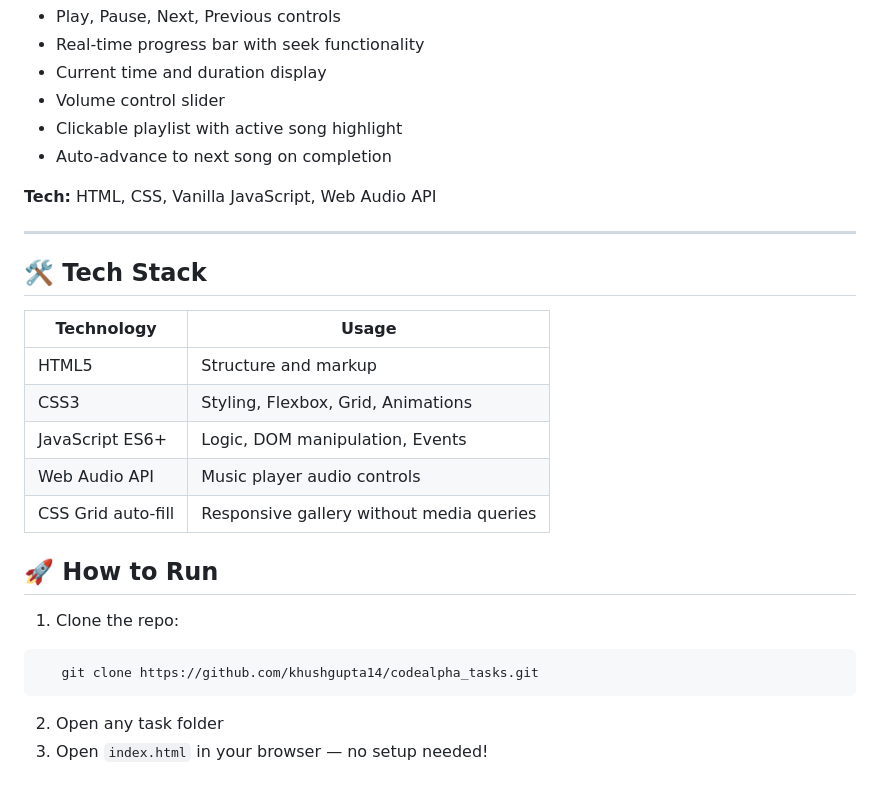
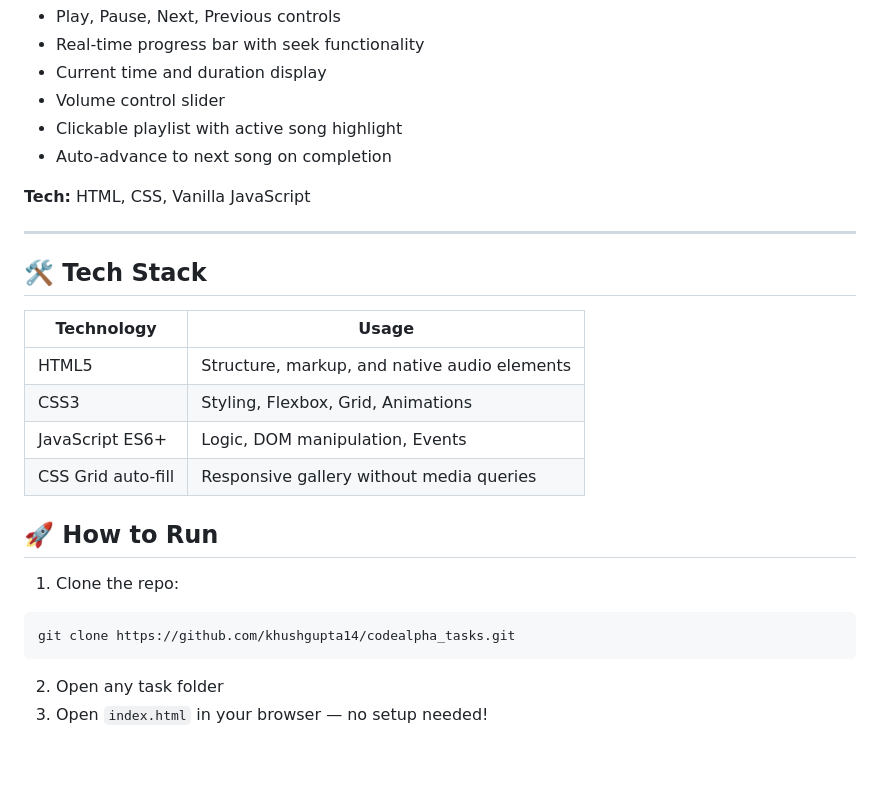
Before and after one commit to khushgupta14/codealpha_tasks, a Markdown page: README.md, the part around the change. Rendered like a GitHub page; blank space fills up the shorter version.

````diff
--- a/README.md
+++ b/README.md
@@ -77,7 +77,7 @@ A custom music player with playlist and audio controls.
 - Clickable playlist with active song highlight
 - Auto-advance to next song on completion
 
-**Tech:** HTML, CSS, Vanilla JavaScript, Web Audio API
+**Tech:** HTML, CSS, Vanilla JavaScript
 
 ---
 
@@ -85,16 +85,15 @@ A custom music player with playlist and audio controls.
 
 | Technology | Usage |
 |---|---|
-| HTML5 | Structure and markup |
+| HTML5 | Structure, markup, and native audio elements |
 | CSS3 | Styling, Flexbox, Grid, Animations |
 | JavaScript ES6+ | Logic, DOM manipulation, Events |
-| Web Audio API | Music player audio controls |
 | CSS Grid auto-fill | Responsive gallery without media queries |
 
 ## 🚀 How to Run
 1. Clone the repo:
 ```bash
-   git clone https://github.com/khushgupta14/codealpha_tasks.git
+git clone https://github.com/khushgupta14/codealpha_tasks.git
 ```
 2. Open any task folder
 3. Open `index.html` in your browser — no setup needed!
````
